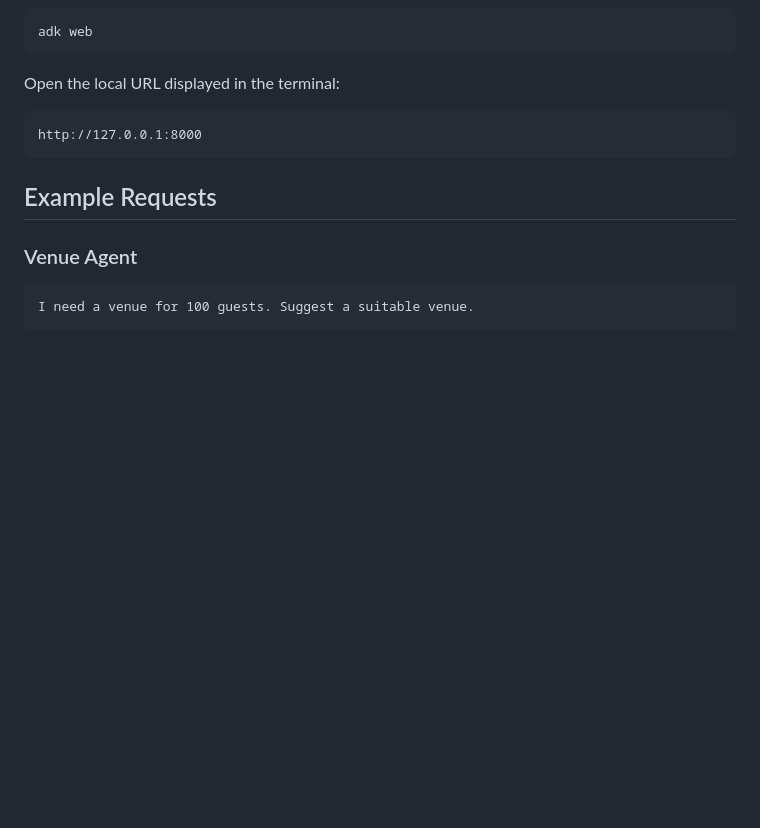
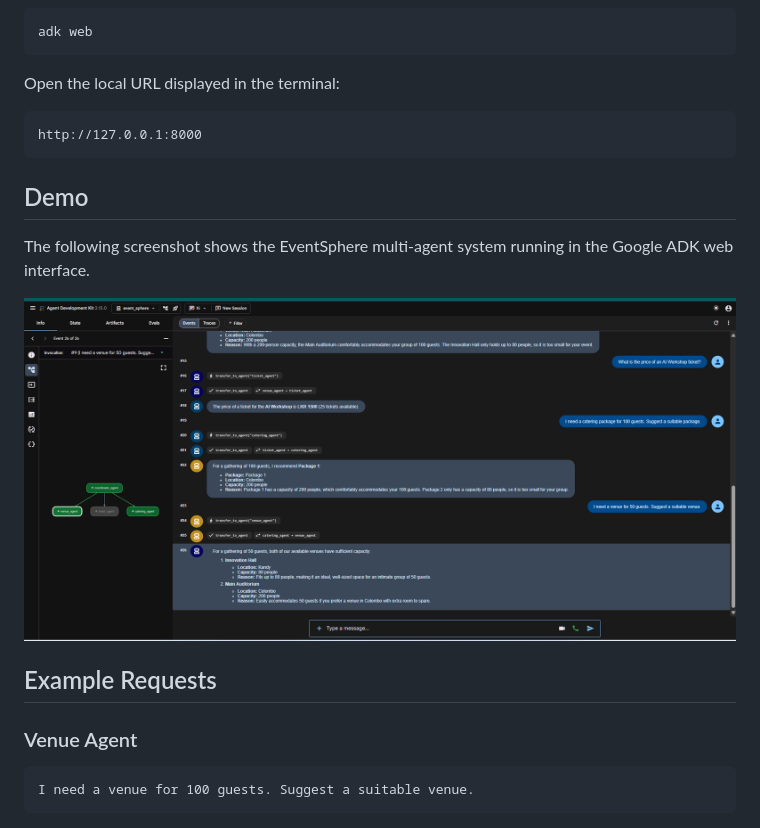
Before and after one commit to isuruamarasooriya/google-adk-event-management-multi-agent, a Markdown page: README.md, the part around the change. Drawn GitHub-style; pictures changed too: screenshots/adk-demo.png (added); blank space fills up the shorter version.

````diff
--- a/README.md
+++ b/README.md
@@ -89,6 +89,12 @@ Open the local URL displayed in the terminal:
 http://127.0.0.1:8000
 ```
 
+## Demo
+
+The following screenshot shows the EventSphere multi-agent system running in the Google ADK web interface.
+
+![EventSphere ADK Demo](screenshots/adk-demo.png)
+
 ## Example Requests
 
 ### Venue Agent
````
